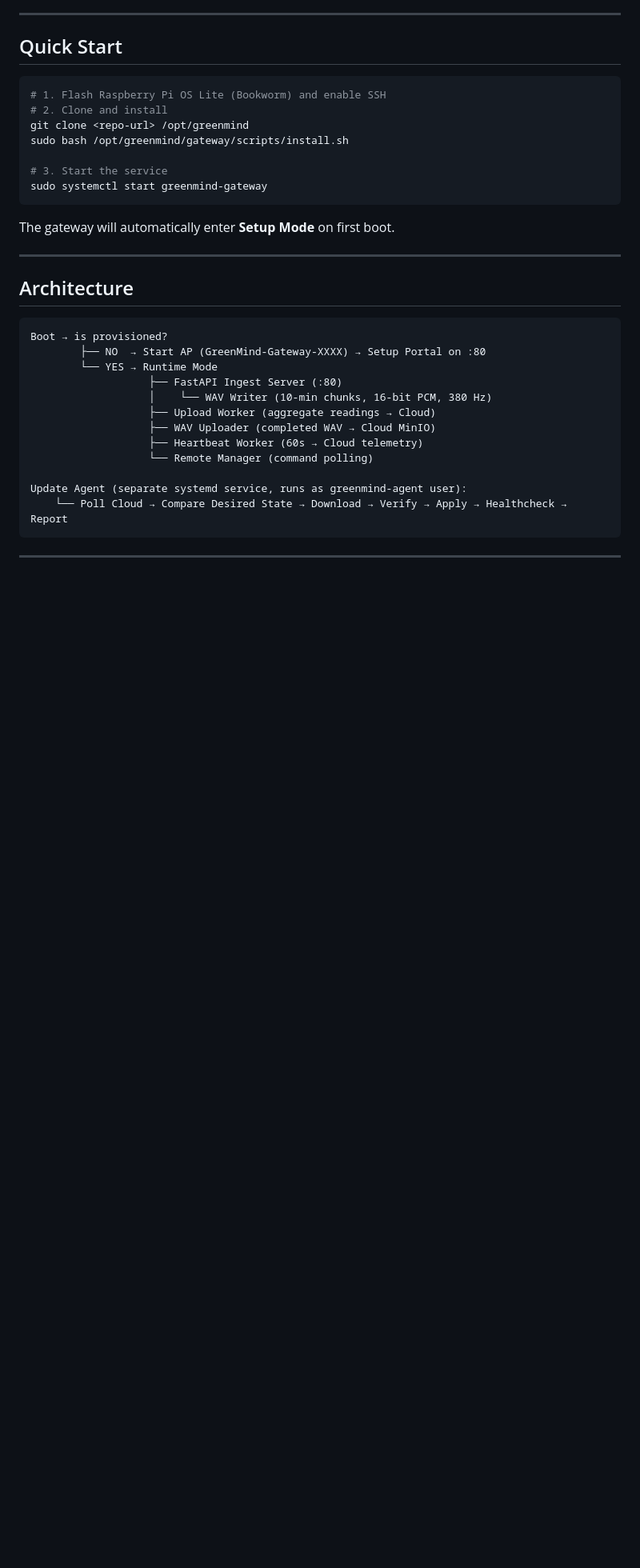
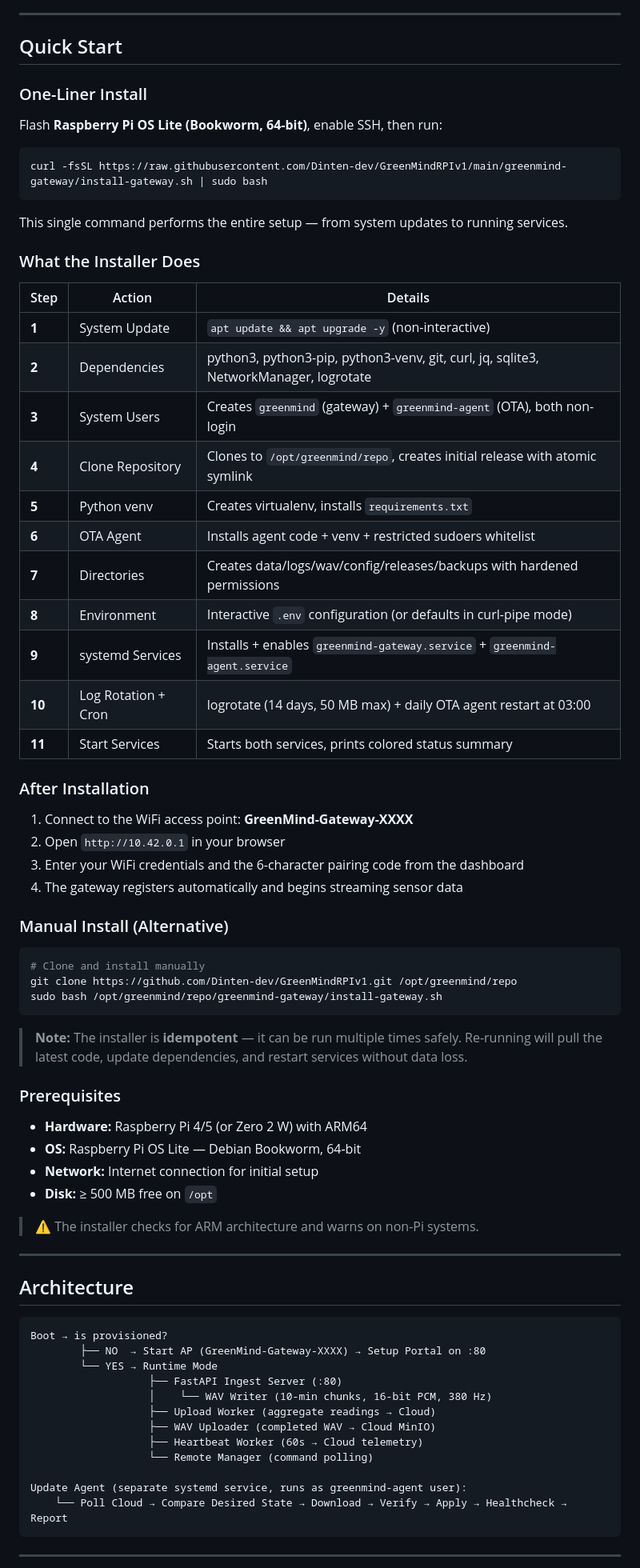
Before and after one commit to Dinten-dev/GreenMindRPIv1, a Markdown page: greenmind-gateway/README.md, the part around one of its changes. Shown at 80% size. GitHub-like rendering; blank space fills up the shorter version.

Commit message:
docs: overhaul README with comprehensive installation, security, and configuration documentation

````diff
--- a/greenmind-gateway/README.md
+++ b/greenmind-gateway/README.md
@@ -6,17 +6,57 @@
 
 ## Quick Start
 
+### One-Liner Install
+
+Flash **Raspberry Pi OS Lite (Bookworm, 64-bit)**, enable SSH, then run:
+
 ```bash
-# 1. Flash Raspberry Pi OS Lite (Bookworm) and enable SSH
-# 2. Clone and install
-git clone <repo-url> /opt/greenmind
-sudo bash /opt/greenmind/gateway/scripts/install.sh
-
-# 3. Start the service
-sudo systemctl start greenmind-gateway
+curl -fsSL https://raw.githubusercontent.com/Dinten-dev/GreenMindRPIv1/main/greenmind-gateway/install-gateway.sh | sudo bash
 ```
 
-The gateway will automatically enter **Setup Mode** on first boot.
+This single command performs the entire setup — from system updates to running services.
+
+### What the Installer Does
+
+| Step | Action | Details |
+|------|--------|---------|
+| **1** | System Update | `apt update && apt upgrade -y` (non-interactive) |
+| **2** | Dependencies | python3, python3-pip, python3-venv, git, curl, jq, sqlite3, NetworkManager, logrotate |
+| **3** | System Users | Creates `greenmind` (gateway) + `greenmind-agent` (OTA), both non-login |
+| **4** | Clone Repository | Clones to `/opt/greenmind/repo`, creates initial release with atomic symlink |
+| **5** | Python venv | Creates virtualenv, installs `requirements.txt` |
+| **6** | OTA Agent | Installs agent code + venv + restricted sudoers whitelist |
+| **7** | Directories | Creates data/logs/wav/config/releases/backups with hardened permissions |
+| **8** | Environment | Interactive `.env` configuration (or defaults in curl-pipe mode) |
+| **9** | systemd Services | Installs + enables `greenmind-gateway.service` + `greenmind-agent.service` |
+| **10** | Log Rotation + Cron | logrotate (14 days, 50 MB max) + daily OTA agent restart at 03:00 |
+| **11** | Start Services | Starts both services, prints colored status summary |
+
+### After Installation
+
+1. Connect to the WiFi access point: **GreenMind-Gateway-XXXX**
+2. Open `http://10.42.0.1` in your browser
+3. Enter your WiFi credentials and the 6-character pairing code from the dashboard
+4. The gateway registers automatically and begins streaming sensor data
+
+### Manual Install (Alternative)
+
+```bash
+# Clone and install manually
+git clone https://github.com/Dinten-dev/GreenMindRPIv1.git /opt/greenmind/repo
+sudo bash /opt/greenmind/repo/greenmind-gateway/install-gateway.sh
+```
+
+> **Note:** The installer is **idempotent** — it can be run multiple times safely. Re-running will pull the latest code, update dependencies, and restart services without data loss.
+
+### Prerequisites
+
+- **Hardware:** Raspberry Pi 4/5 (or Zero 2 W) with ARM64
+- **OS:** Raspberry Pi OS Lite — Debian Bookworm, 64-bit
+- **Network:** Internet connection for initial setup
+- **Disk:** ≥ 500 MB free on `/opt`
+
+> ⚠️ The installer checks for ARM architecture and warns on non-Pi systems.
 
 ---
 
````
Also changed, not shown: other parts of greenmind-gateway/README.md (+87 -5 lines).
